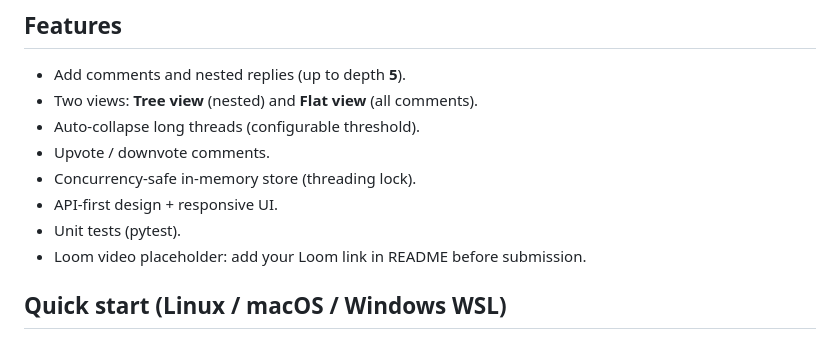
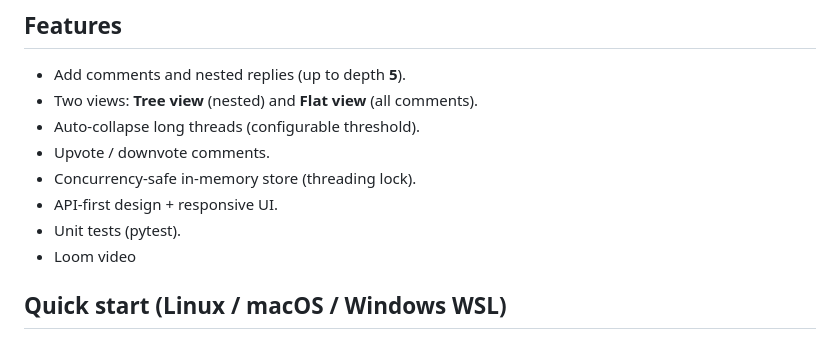
Before and after one commit to Harshiitmadras/comment-threading-system, a Markdown page: README.md, the part around the change printed below. GitHub-like rendering.

```diff
--- a/README.md
+++ b/README.md
@@ -12,7 +12,7 @@ Data is stored **in-memory** (no persistent DB) and lost on restart as required.
 - Concurrency-safe in-memory store (threading lock).
 - API-first design + responsive UI.
 - Unit tests (pytest).
-- Loom video placeholder: add your Loom link in README before submission.
+- Loom video
 
 ## Quick start (Linux / macOS / Windows WSL)
 1. Install Python 3.10+ and pip.
```
Also changed, not shown: other parts of README.md (+3 -3 lines).
